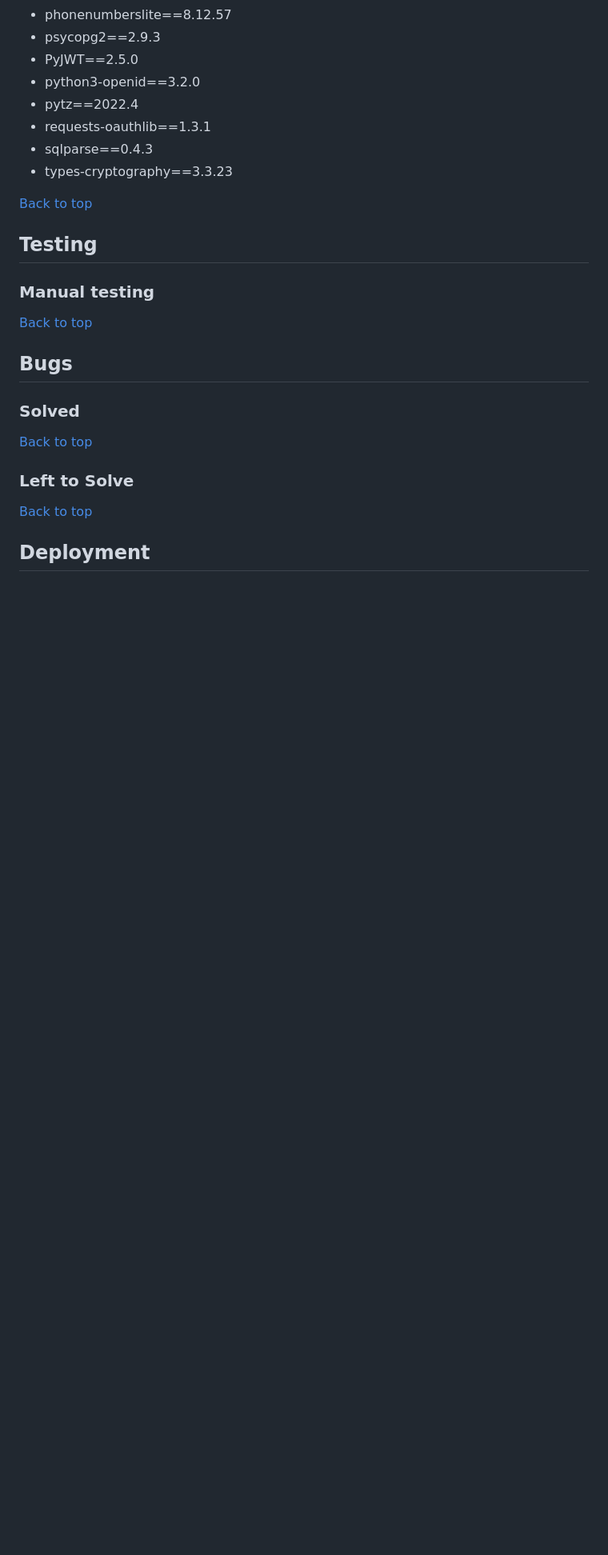
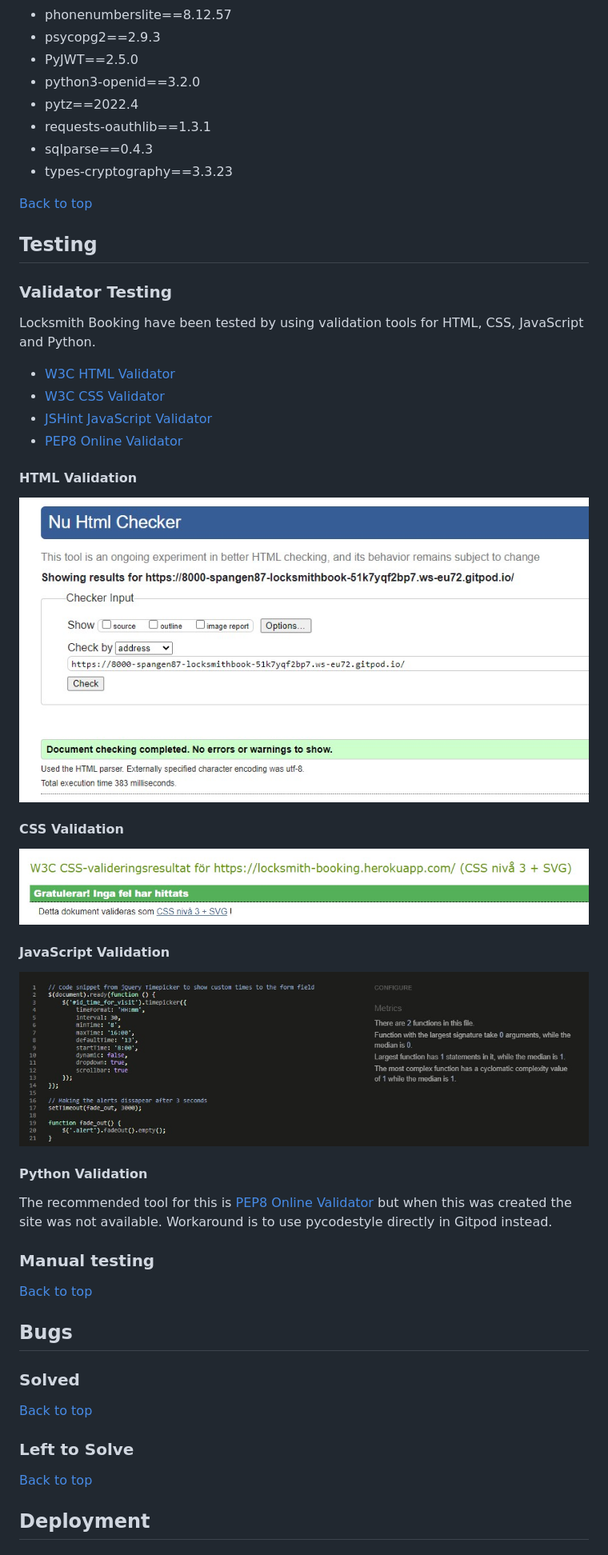
Before and after one commit to spangen87/locksmith-booking, a Markdown page: README.md, the part around the change. Shown: that part at 80% size. Rendered like a GitHub page; pictures changed too: static/images/readme_images/css_validation.jpg (added), static/images/readme_images/html_validation.jpg (added), static/images/readme_images/jshint.jpg (added); blank space fills up the shorter version.

Commit message:
Fix some minor html validator issues and removed js from html file and added some content to readme

```diff
--- a/README.md
+++ b/README.md
@@ -274,6 +274,29 @@ The following libraries are used in the project and are located in the requireme
 
 [Back to top](#contents)
 ## Testing
+### Validator Testing
+Locksmith Booking have been tested by using validation tools for HTML, CSS, JavaScript and Python.
+- [W3C HTML Validator](https://validator.w3.org/)
+- [W3C CSS Validator](https://jigsaw.w3.org/css-validator/)
+- [JSHint JavaScript Validator](https://jshint.com/)
+- [PEP8 Online Validator](http://pep8online.com/)
+
+#### HTML Validation
+![HTML](static/images/readme_images/html_validation.jpg)
+
+#### CSS Validation
+![CSS](static/images/readme_images/css_validation.jpg)
+
+#### JavaScript Validation
+![JS](static/images/readme_images/jshint.jpg)
+
+#### Python Validation
+The recommended tool for this is [PEP8 Online Validator](http://pep8online.com/) but when this was created the site was not available.
+Workaround is to use pycodestyle directly in Gitpod instead.
+
+
+
+
 ### Manual testing
 
 
```
Also changed, not shown: 2 other files.
